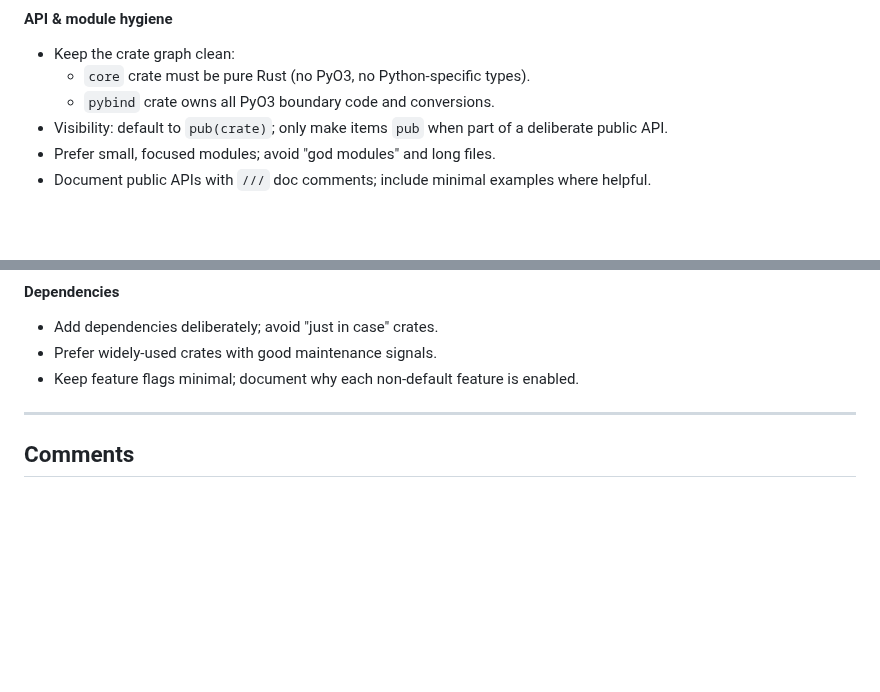
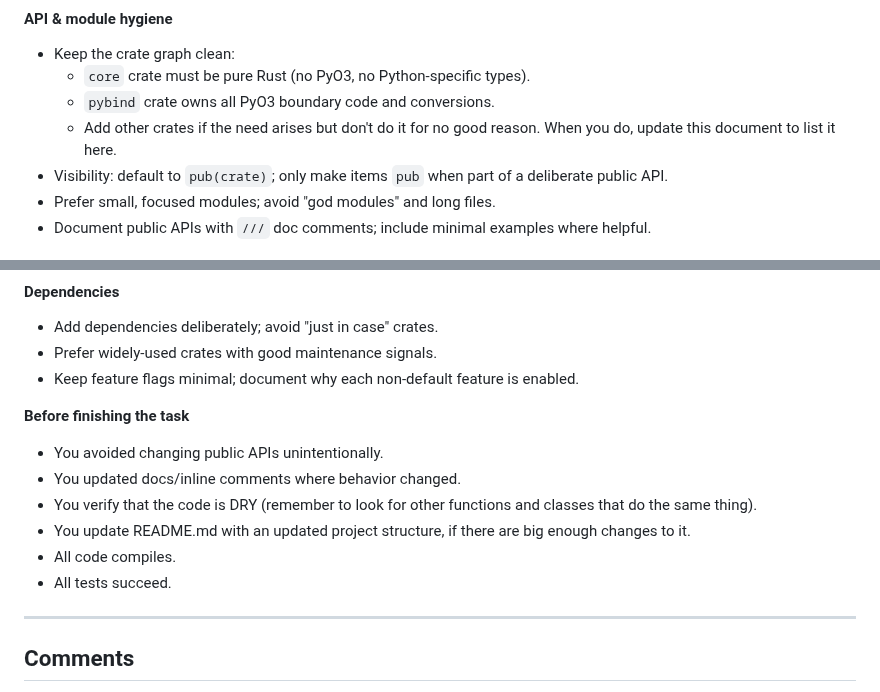
Before and after one commit to lejmer/janiform, a Markdown page: AGENTS.md, 2 parts joined by grey strips. GitHub-like rendering; blank space fills up the shorter version.

```diff
--- a/AGENTS.md
+++ b/AGENTS.md
@@ -93,6 +93,7 @@ Read and follow `docs/development/guides/python_style_guide.md`. Agents must adh
 - Keep the crate graph clean:
   - `core` crate must be pure Rust (no PyO3, no Python-specific types).
   - `pybind` crate owns all PyO3 boundary code and conversions.
+  - Add other crates if the need arises but don't do it for no good reason. When you do, update this document to list it here.
 - Visibility: default to `pub(crate)`; only make items `pub` when part of a deliberate public API.
 - Prefer small, focused modules; avoid "god modules" and long files.
 - Document public APIs with `///` doc comments; include minimal examples where helpful.
@@ -164,6 +165,15 @@ Read and follow `docs/development/guides/python_style_guide.md`. Agents must adh
 - Prefer widely-used crates with good maintenance signals.
 - Keep feature flags minimal; document why each non-default feature is enabled.
 
+**Before finishing the task**
+
+- You avoided changing public APIs unintentionally.
+- You updated docs/inline comments where behavior changed.
+- You verify that the code is DRY (remember to look for other functions and classes that do the same thing).
+- You update README.md with an updated project structure, if there are big enough changes to it.
+- All code compiles.
+- All tests succeed.
+
 ---
 
 ## Comments
```
